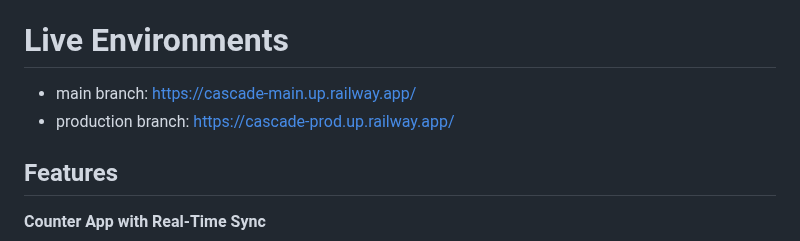
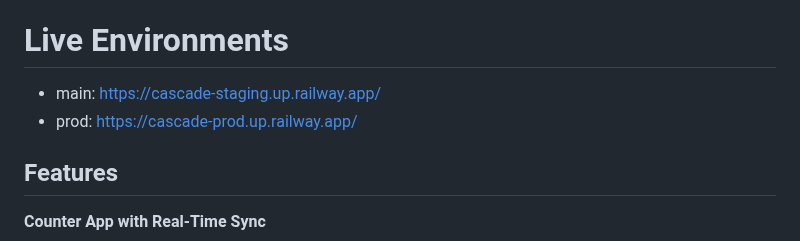
Before and after one commit to epic-64/cascade, a Markdown page: README.md, the part around the change. GitHub-like rendering.

Commit message:
update README.md to change main branch URL to staging environment

```diff
--- a/README.md
+++ b/README.md
@@ -8,8 +8,8 @@
 Full-stack web application using Scala 3, Scala.js, Cask, and WebSockets.
 
 # Live Environments
-- main branch: https://cascade-main.up.railway.app/
-- production branch: https://cascade-prod.up.railway.app/
+- main: https://cascade-staging.up.railway.app/
+- prod: https://cascade-prod.up.railway.app/
 
 ## Features
 
```
